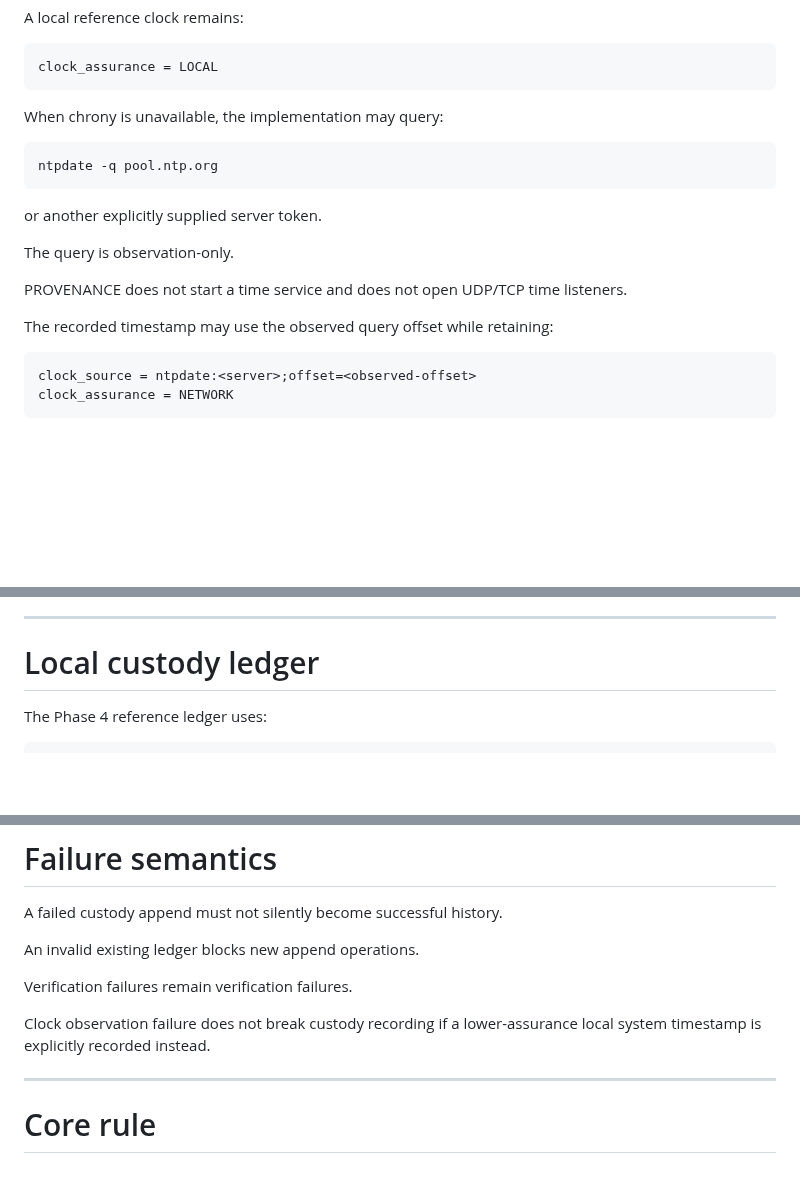
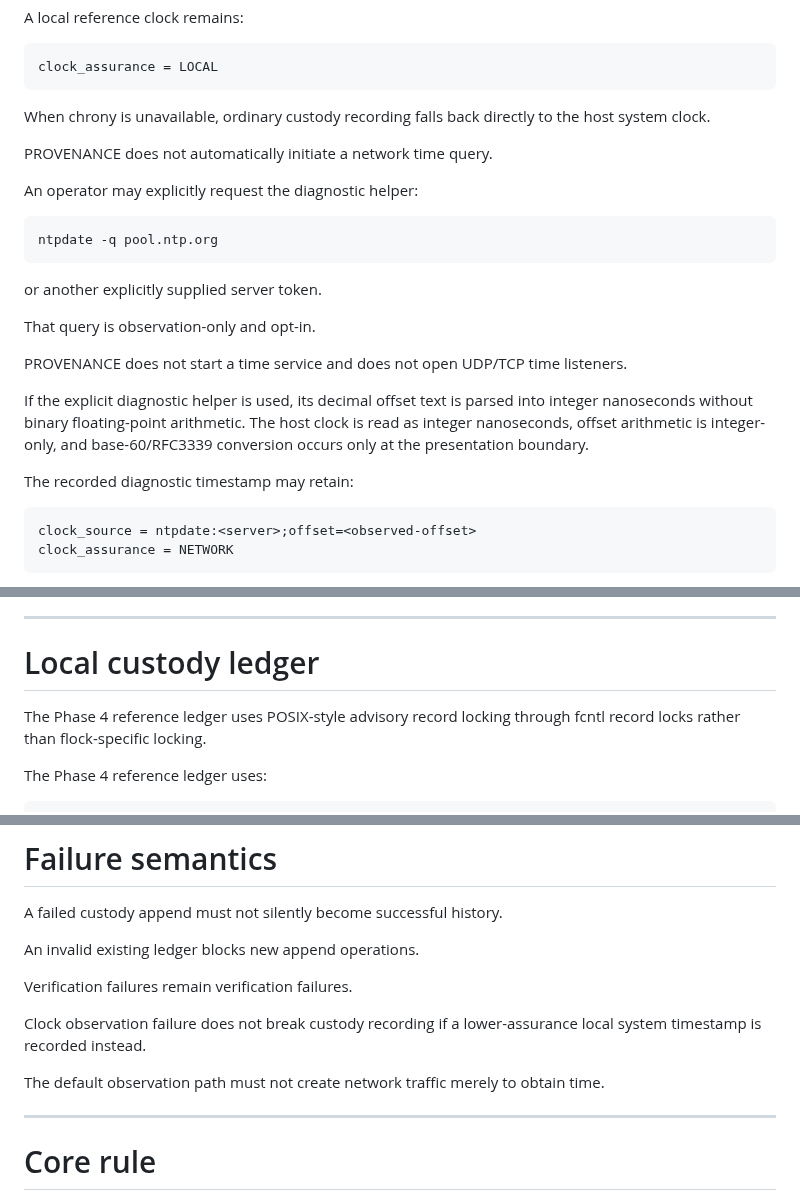
Before and after one commit to QSOLKCB/PROVENANCE, a Markdown page: CUSTODY.md, 3 parts joined by grey strips. Rendered like a GitHub page; blank space fills up the shorter version.

Commit message:
Document integer time and POSIX custody portability

```diff
--- a/CUSTODY.md
+++ b/CUSTODY.md
@@ -175,7 +175,11 @@ A local reference clock remains:
 clock_assurance = LOCAL
 ~~~
 
-When chrony is unavailable, the implementation may query:
+When chrony is unavailable, ordinary custody recording falls back directly to the host system clock.
+
+PROVENANCE does not automatically initiate a network time query.
+
+An operator may explicitly request the diagnostic helper:
 
 ~~~text
 ntpdate -q pool.ntp.org
@@ -183,11 +187,13 @@ ntpdate -q pool.ntp.org
 
 or another explicitly supplied server token.
 
-The query is observation-only.
+That query is observation-only and opt-in.
 
 PROVENANCE does not start a time service and does not open UDP/TCP time listeners.
 
-The recorded timestamp may use the observed query offset while retaining:
+If the explicit diagnostic helper is used, its decimal offset text is parsed into integer nanoseconds without binary floating-point arithmetic. The host clock is read as integer nanoseconds, offset arithmetic is integer-only, and base-60/RFC3339 conversion occurs only at the presentation boundary.
+
+The recorded diagnostic timestamp may retain:
 
 ~~~text
 clock_source = ntpdate:<server>;offset=<observed-offset>
@@ -231,6 +237,8 @@ It does not upgrade unrelated custody claims.
 ---
 
 # Local custody ledger
+
+The Phase 4 reference ledger uses POSIX-style advisory record locking through fcntl record locks rather than flock-specific locking.
 
 The Phase 4 reference ledger uses:
 
@@ -329,7 +337,9 @@ An invalid existing ledger blocks new append operations.
 
 Verification failures remain verification failures.
 
-Clock observation failure does not break custody recording if a lower-assurance local system timestamp is explicitly recorded instead.
+Clock observation failure does not break custody recording if a lower-assurance local system timestamp is recorded instead.
+
+The default observation path must not create network traffic merely to obtain time.
 
 ---
 
```
